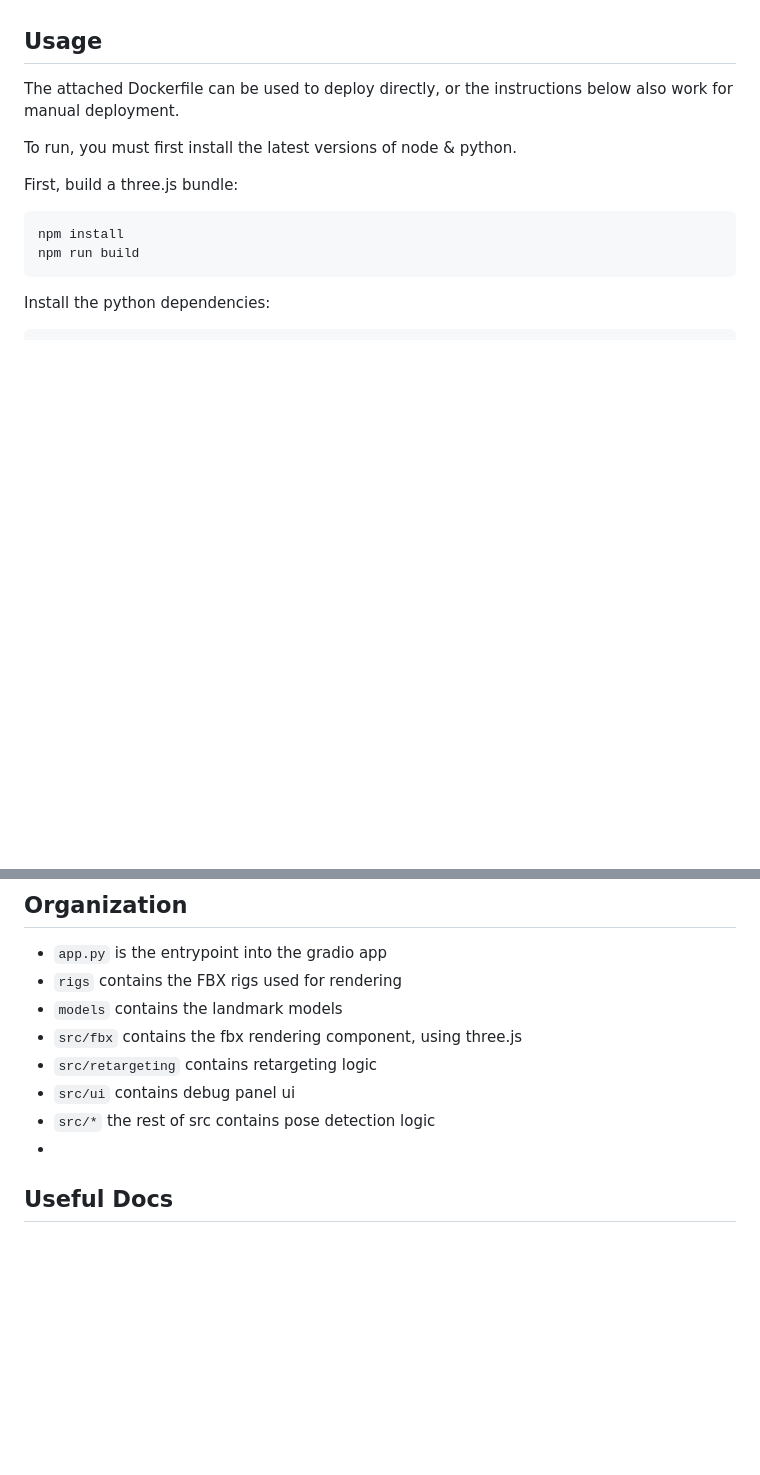
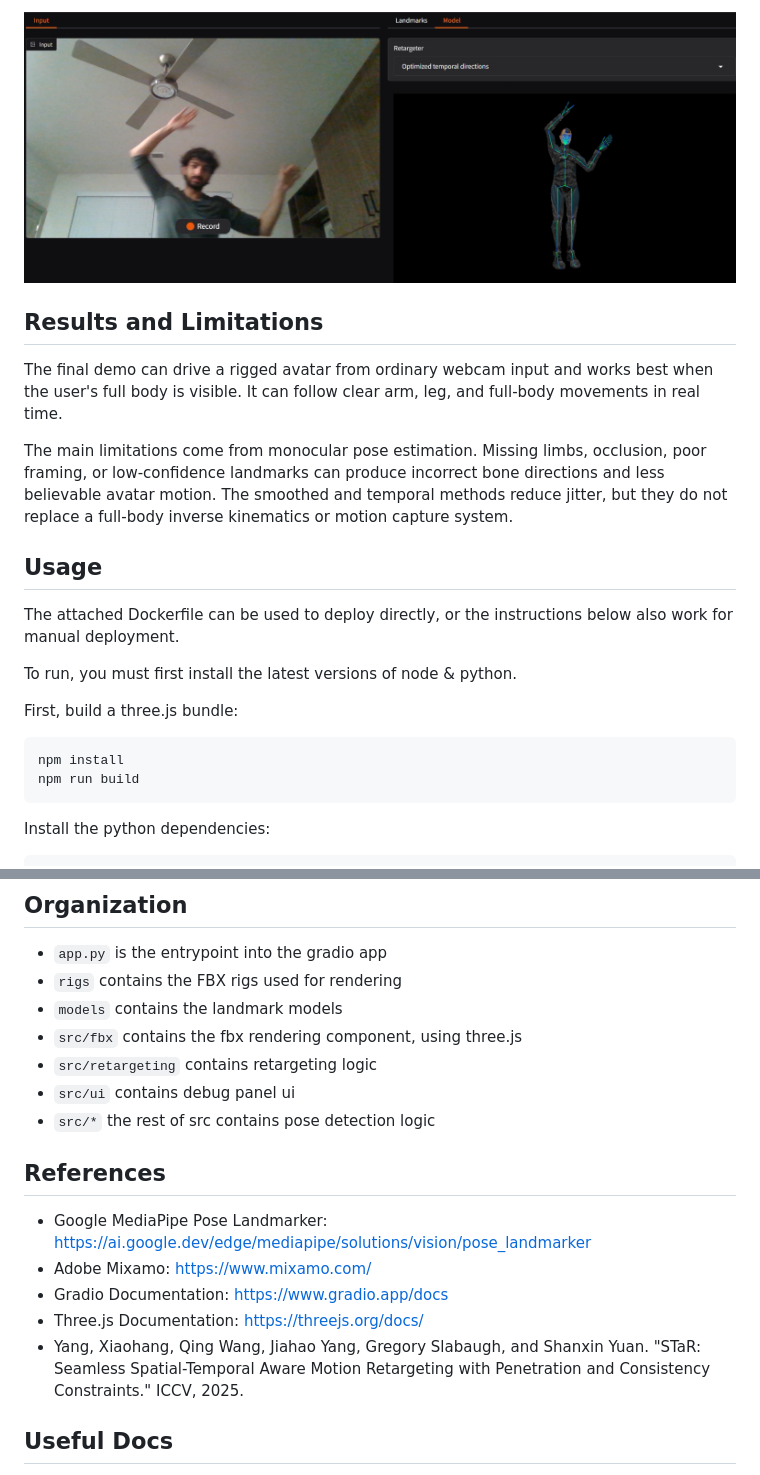
Before and after one commit to ZuhairGhias/monocular-pose-retargeting, a Markdown page: README.md, 2 parts joined by grey strips. Rendered like a GitHub page; pictures changed too: images/retargeting.png (added); blank space fills up the shorter version.

```diff
--- a/README.md
+++ b/README.md
@@ -9,3 +38,10 @@ Pose detection and retargeting.
+![Retargeting result on the avatar](images/retargeting.png)
+
+## Results and Limitations
+
+The final demo can drive a rigged avatar from ordinary webcam input and works best when the user's full body is visible. It can follow clear arm, leg, and full-body movements in real time.
+
+The main limitations come from monocular pose estimation. Missing limbs, occlusion, poor framing, or low-confidence landmarks can produce incorrect bone directions and less believable avatar motion. The smoothed and temporal methods reduce jitter, but they do not replace a full-body inverse kinematics or motion capture system.
 
 ## Usage
 
@@ -52,7 +89,14 @@ Switch to model view to see the avatar. You can use the retargeter dropdown to c
 - `src/retargeting` contains retargeting logic
 - `src/ui` contains debug panel ui
 - `src/*` the rest of src contains pose detection logic
--
+
+## References
+
+* Google MediaPipe Pose Landmarker: https://ai.google.dev/edge/mediapipe/solutions/vision/pose_landmarker
+* Adobe Mixamo: https://www.mixamo.com/
+* Gradio Documentation: https://www.gradio.app/docs
+* Three.js Documentation: https://threejs.org/docs/
+* Yang, Xiaohang, Qing Wang, Jiahao Yang, Gregory Slabaugh, and Shanxin Yuan. "STaR: Seamless Spatial-Temporal Aware Motion Retargeting with Penetration and Consistency Constraints." ICCV, 2025.
 
 ## Useful Docs
 * https://www.gradio.app/guides/
```
Also changed, not shown: other parts of README.md (+32 -2 lines), images/pose2vectors.png (added).
